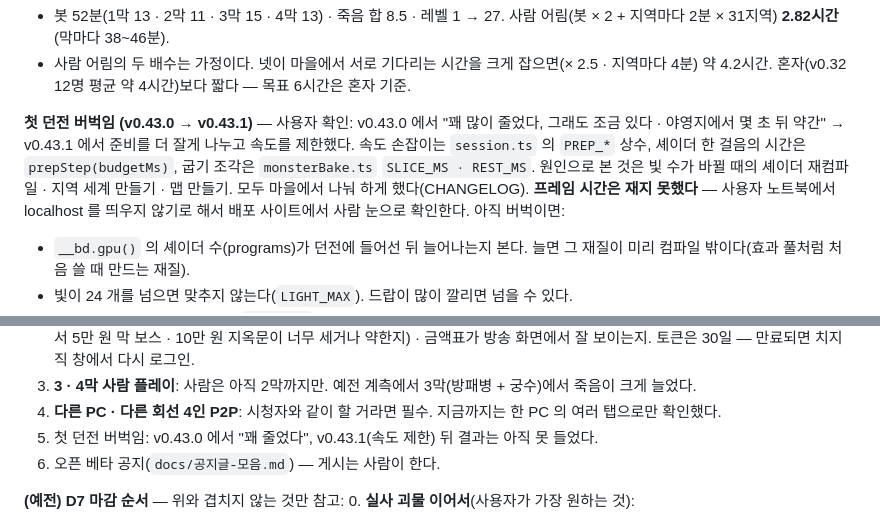
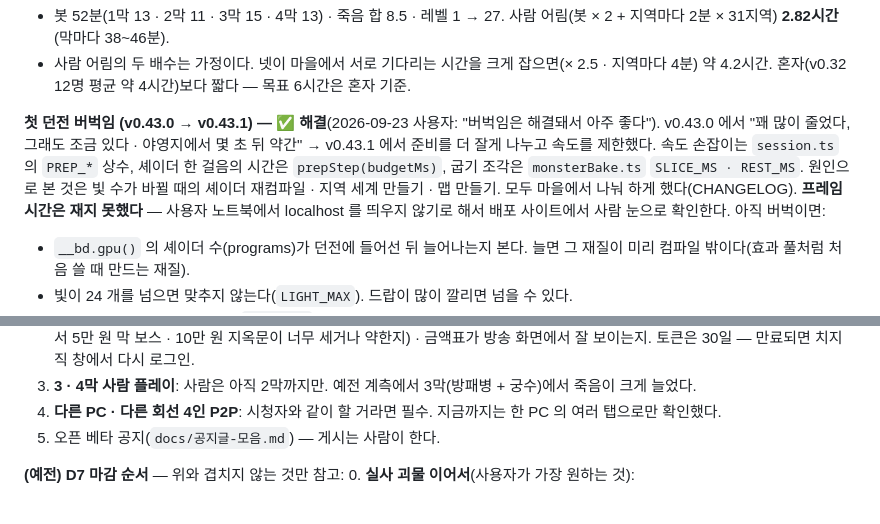
Before and after one commit to goormigrm/bedorage-rpg, a Markdown page: HANDOVER.md, 2 parts joined by grey strips. Rendered like a GitHub page.

Commit message:
문서: 첫 던전 버벅임 해결 확인 (사용자) · 다음 순서에서 뺌
Co-Authored-By: Claude Opus 5.5 <noreply@anthropic.com>

```diff
--- a/HANDOVER.md
+++ b/HANDOVER.md
@@ -354,7 +354,7 @@ tests/dungeon.test.ts · tests/combat.test.ts · tests/skills.test.ts · tests/i
 - 봇 52분(1막 13 · 2막 11 · 3막 15 · 4막 13) · 죽음 합 8.5 · 레벨 1 → 27. 사람 어림(봇 × 2 + 지역마다 2분 × 31지역) **2.82시간**(막마다 38~46분).
 - 사람 어림의 두 배수는 가정이다. 넷이 마을에서 서로 기다리는 시간을 크게 잡으면(× 2.5 · 지역마다 4분) 약 4.2시간. 혼자(v0.32 12명 평균 약 4시간)보다 짧다 — 목표 6시간은 혼자 기준.
 
-**첫 던전 버벅임 (v0.43.0 → v0.43.1)** — 사용자 확인: v0.43.0 에서 "꽤 많이 줄었다, 그래도 조금 있다 · 야영지에서 몇 초 뒤 약간" → v0.43.1 에서 준비를 더 잘게 나누고 속도를 제한했다. 속도 손잡이는 `session.ts` 의 `PREP_*` 상수, 셰이더 한 걸음의 시간은 `prepStep(budgetMs)`, 굽기 조각은 `monsterBake.ts` `SLICE_MS · REST_MS`. 원인으로 본 것은 빛 수가 바뀔 때의 셰이더 재컴파일 · 지역 세계 만들기 · 맵 만들기. 모두 마을에서 나눠 하게 했다(CHANGELOG). **프레임 시간은 재지 못했다** — 사용자 노트북에서 localhost 를 띄우지 않기로 해서 배포 사이트에서 사람 눈으로 확인한다. 아직 버벅이면:
+**첫 던전 버벅임 (v0.43.0 → v0.43.1) — ✅ 해결**(2026-09-23 사용자: "버벅임은 해결돼서 아주 좋다"). v0.43.0 에서 "꽤 많이 줄었다, 그래도 조금 있다 · 야영지에서 몇 초 뒤 약간" → v0.43.1 에서 준비를 더 잘게 나누고 속도를 제한했다. 속도 손잡이는 `session.ts` 의 `PREP_*` 상수, 셰이더 한 걸음의 시간은 `prepStep(budgetMs)`, 굽기 조각은 `monsterBake.ts` `SLICE_MS · REST_MS`. 원인으로 본 것은 빛 수가 바뀔 때의 셰이더 재컴파일 · 지역 세계 만들기 · 맵 만들기. 모두 마을에서 나눠 하게 했다(CHANGELOG). **프레임 시간은 재지 못했다** — 사용자 노트북에서 localhost 를 띄우지 않기로 해서 배포 사이트에서 사람 눈으로 확인한다. 아직 버벅이면:
 - `__bd.gpu()` 의 셰이더 수(programs)가 던전에 들어선 뒤 늘어나는지 본다. 늘면 그 재질이 미리 컴파일 밖이다(효과 풀처럼 처음 쓸 때 만드는 재질).
 - 빛이 24 개를 넘으면 맞추지 않는다(`LIGHT_MAX`). 드랍이 많이 깔리면 넘을 수 있다.
 - 첫 던전의 괴물 무리 배치(sim `populate`)는 결정론이라 미리 할 수 없다.
@@ -370,8 +370,7 @@ tests/dungeon.test.ts · tests/combat.test.ts · tests/skills.test.ts · tests/i
 2. **실제 방송에서 치지직 확인**: 채팅 말풍선이 너무 많거나 적은지(0.3초에 하나 · 8초 넘게 못 한 말은 버림) · 후원 이벤트 세기(1막에서 5만 원 막 보스 · 10만 원 지옥문이 너무 세거나 약한지) · 금액표가 방송 화면에서 잘 보이는지. 토큰은 30일 — 만료되면 치지직 창에서 다시 로그인.
 3. **3 · 4막 사람 플레이**: 사람은 아직 2막까지만. 예전 계측에서 3막(방패병 + 궁수)에서 죽음이 크게 늘었다.
 4. **다른 PC · 다른 회선 4인 P2P**: 시청자와 같이 할 거라면 필수. 지금까지는 한 PC 의 여러 탭으로만 확인했다.
-5. 첫 던전 버벅임: v0.43.0 에서 "꽤 줄었다", v0.43.1(속도 제한) 뒤 결과는 아직 못 들었다.
-6. 오픈 베타 공지(`docs/공지글-모음.md`) — 게시는 사람이 한다.
+5. 오픈 베타 공지(`docs/공지글-모음.md`) — 게시는 사람이 한다.
 
 **(예전) D7 마감 순서** — 위와 겹치지 않는 것만 참고:
 0. **실사 괴물 이어서**(사용자가 가장 원하는 것):
```
